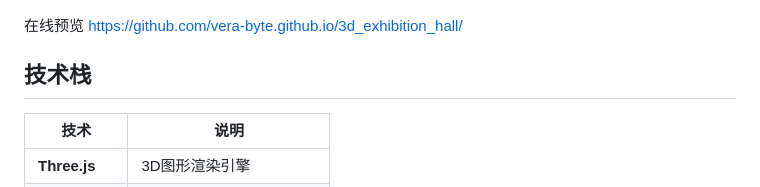
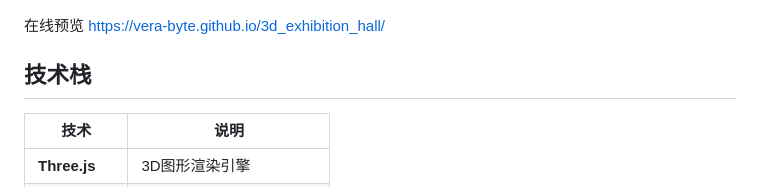
Before and after one commit to vera-byte/3d_exhibition_hall, a Markdown page: README.md, the part around the change. Rendered like a GitHub page.

Commit message:
在线预览

```diff
--- a/README.md
+++ b/README.md
@@ -9,7 +9,7 @@
 ![预览](./assets/preview.png)
 
 在线预览
-[https://github.com/vera-byte.github.io/3d_exhibition_hall/](https://github.com/vera-byte.github.io/3d_exhibition_hall/)
+[https://vera-byte.github.io/3d_exhibition_hall/](https://vera-byte.github.io/3d_exhibition_hall/)
 
 ## 技术栈
 
```
